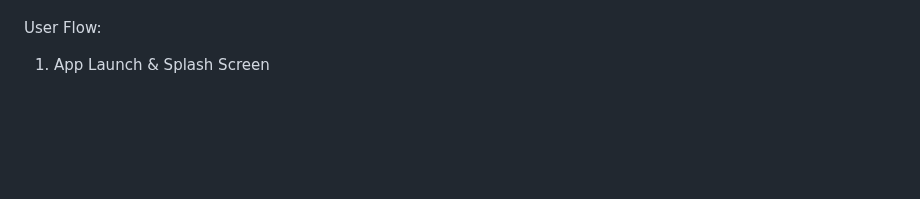
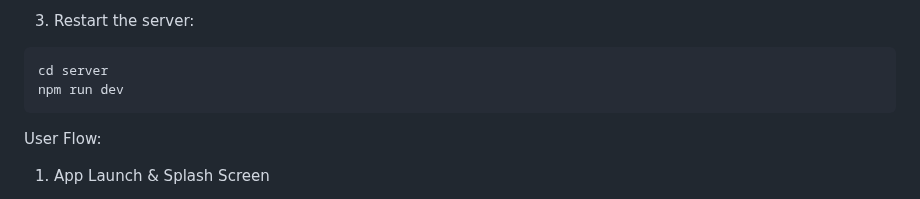
Before and after one commit to natejordan245/Scaventure, a Markdown page: README.md, the part around one of its changes. GitHub-like rendering; blank space fills up the shorter version.

Commit message:
docs: add project setup and testing instructions to README

````diff
--- a/README.md
+++ b/README.md
@@ -3,3 +85,8 @@ Scaventure is an interactive mobile app that transforms traditional scavenger hu
+3. Restart the server:
+```bash
+cd server
+npm run dev
+```
 
 User Flow:
 
````
Also changed, not shown: other parts of README.md (+82 -0 lines).
